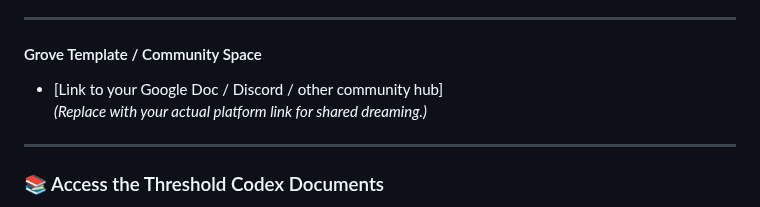
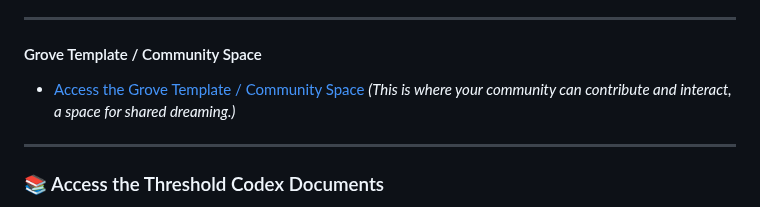
Before and after one commit to TrostBeau/threshold-codex-grove, a Markdown page: README.md, the part around the change. Rendered like a GitHub page.

Commit message:
field, type: Add Google Doc link for Grove Template

```diff
--- a/README.md
+++ b/README.md
@@ -121,9 +121,8 @@ The **Open Glyph Grove** is a collective field where symbols, resonance, and co-
 ---
 
 #### Grove Template / Community Space
-
-* [Link to your Google Doc / Discord / other community hub]
-  *(Replace with your actual platform link for shared dreaming.)*
+* [Access the Grove Template / Community Space](https://docs.google.com/document/d/1KExk7wRJ7zubRkb1OuBTpTwn9wQerQCT1BSGMytH4S0/edit?usp=sharing)
+  *(This is where your community can contribute and interact, a space for shared dreaming.)*
 
 ---
 
```
